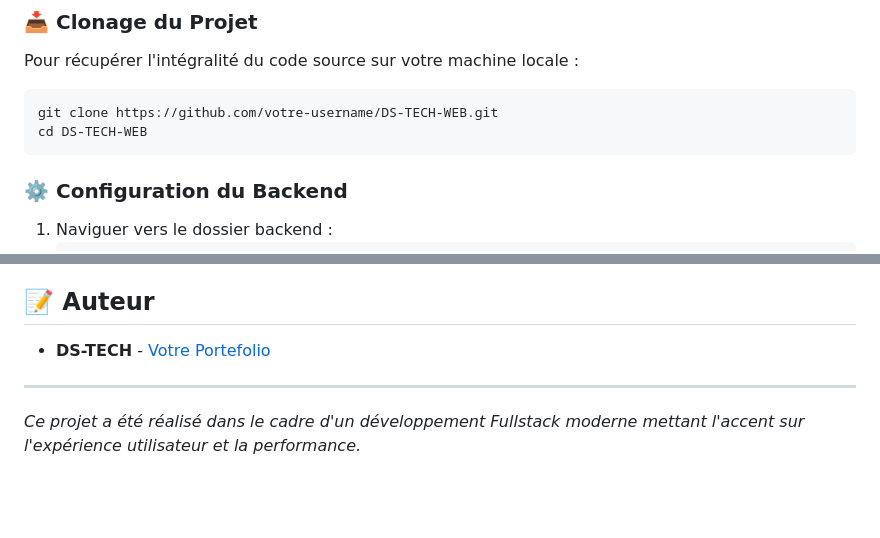
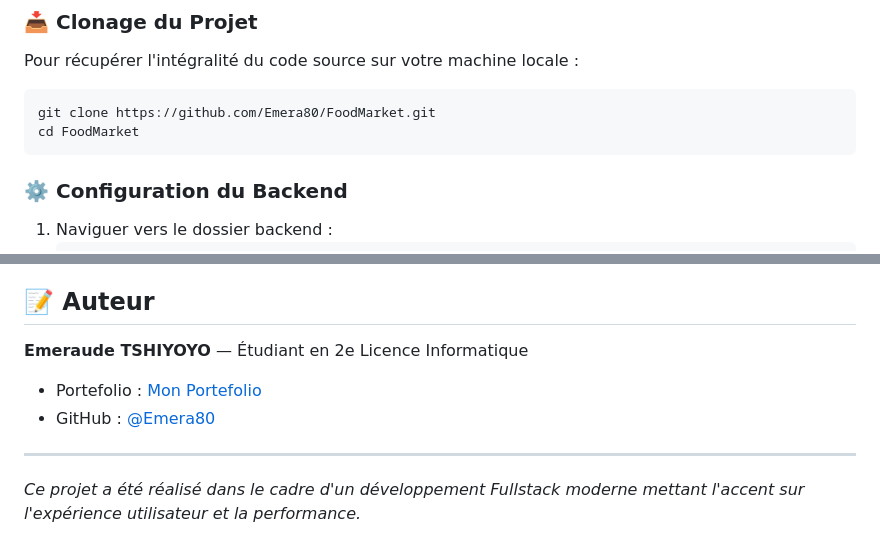
Before and after one commit to Emera80/FoodMarket, a Markdown page: README.md, 2 parts joined by grey strips. GitHub-like rendering; blank space fills up the shorter version.

Commit message:
Revise README with new project details and author
Updated project cloning instructions and author information.

````diff
--- a/README.md
+++ b/README.md
@@ -51,8 +51,8 @@ DS-TECH-WEB est une application web moderne de type SaaS permettant la commande
 ### 📥 Clonage du Projet
 Pour récupérer l'intégralité du code source sur votre machine locale :
 ```bash
-git clone https://github.com/votre-username/DS-TECH-WEB.git
-cd DS-TECH-WEB
+git clone https://github.com/Emera80/FoodMarket.git
+cd FoodMarket
 ```
 
 ### ⚙️ Configuration du Backend
@@ -129,7 +129,8 @@ Le projet suit une architecture propre et modulaire :
 - **Frontend** : Organisation par composants (`components`), pages (`pages`) et services (`services`), favorisant la réutilisation du code.
 
 ## 📝 Auteur
-- **DS-TECH** - [Votre Portefolio](https://votre-lien.com)
-
+**Emeraude TSHIYOYO** — Étudiant en 2e Licence Informatique
+- Portefolio : [Mon Portefolio](https://votre-lien.com)
+- GitHub : [@Emera80](https://github.com/Emera80)
 ---
 *Ce projet a été réalisé dans le cadre d'un développement Fullstack moderne mettant l'accent sur l'expérience utilisateur et la performance.*
````
